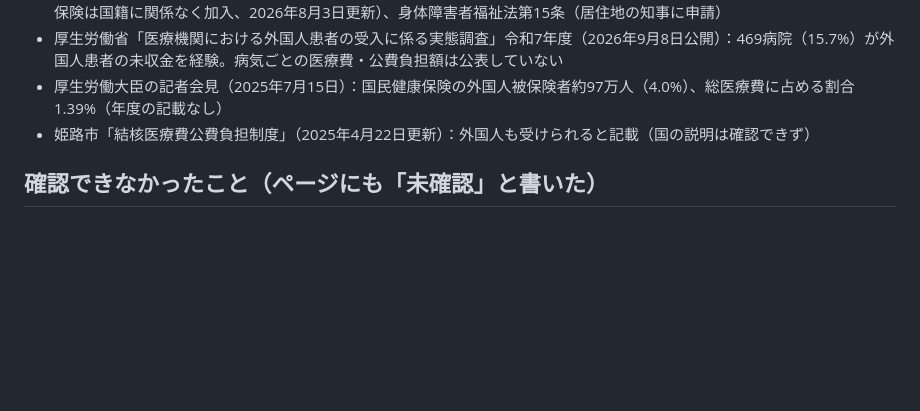
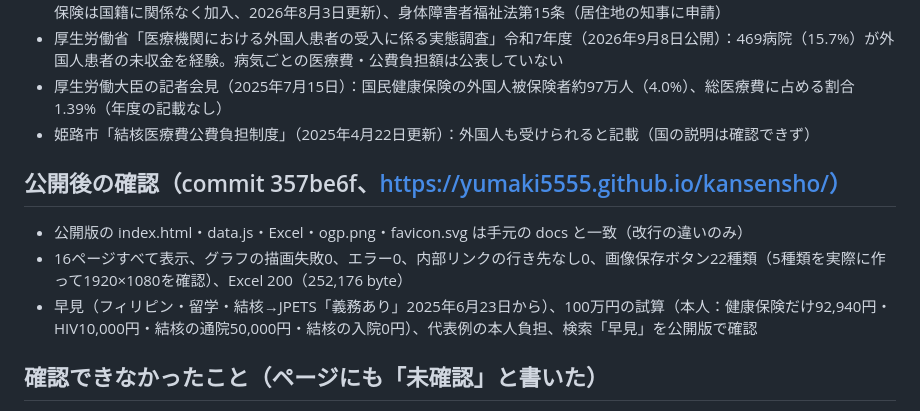
Before and after one commit to Yumaki5555/kansensho, a Markdown page: 検証記録/2026-10-27_UI改修の動作確認.md, the part around the change. GitHub-like rendering; blank space fills up the shorter version.

Commit message:
検証記録に公開後の確認結果を追記
Co-Authored-By: Claude Opus 5.5 <noreply@anthropic.com>

```diff
--- a/検証記録/2026-10-27_UI改修の動作確認.md
+++ b/検証記録/2026-10-27_UI改修の動作確認.md
@@ -34,6 +34,11 @@
 - 厚生労働大臣の記者会見（2025年7月15日）：国民健康保険の外国人被保険者約97万人（4.0%）、総医療費に占める割合1.39%（年度の記載なし）
 - 姫路市「結核医療費公費負担制度」（2025年4月22日更新）：外国人も受けられると記載（国の説明は確認できず）
 
+## 公開後の確認（commit 357be6f、https://yumaki5555.github.io/kansensho/）
+- 公開版の index.html・data.js・Excel・ogp.png・favicon.svg は手元の docs と一致（改行の違いのみ）
+- 16ページすべて表示、グラフの描画失敗0、エラー0、内部リンクの行き先なし0、画像保存ボタン22種類（5種類を実際に作って1920×1080を確認）、Excel 200（252,176 byte）
+- 早見（フィリピン・留学・結核→JPETS「義務あり」2025年6月23日から）、100万円の試算（本人：健康保険だけ92,940円・HIV10,000円・結核の通院50,000円・結核の入院0円）、代表例の本人負担、検索「早見」を公開版で確認
+
 ## 確認できなかったこと（ページにも「未確認」と書いた）
 - 結核の公費負担・自立支援医療を外国人も使えると明記した国（厚生労働省）の説明
 - 技能実習・留学などで入国前の健康診断書を求める規定、送り出す国の健康診断の項目、入国・在留の条件としての予防接種の証明
```
